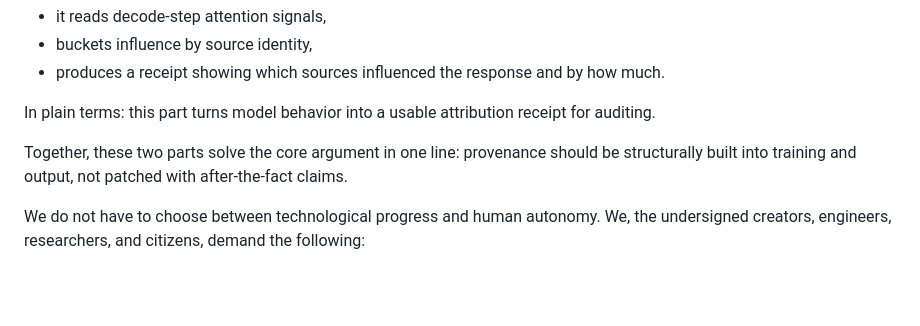
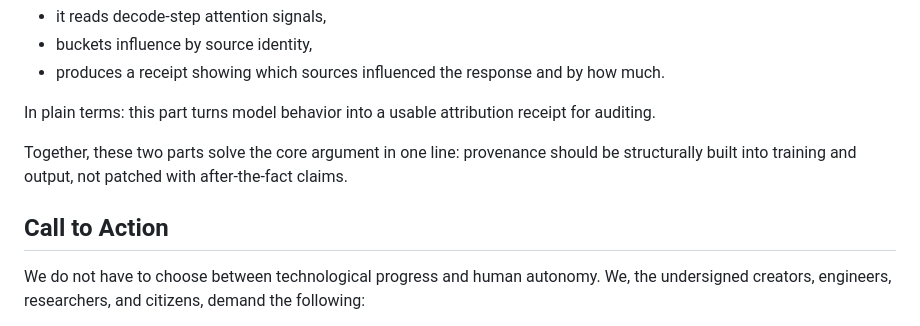
Before and after one commit to RayFromBoston/AI-Source-Engine, a Markdown page: README.md, the part around the change. GitHub-like rendering; blank space fills up the shorter version.

```diff
--- a/README.md
+++ b/README.md
@@ -107,6 +107,7 @@ In plain terms: this part turns model behavior into a usable attribution receipt
 
 Together, these two parts solve the core argument in one line: provenance should be structurally built into training and output, not patched with after-the-fact claims.
 
+## Call to Action
 We do not have to choose between technological progress and human autonomy. We, the undersigned creators, engineers, researchers, and citizens, demand the following:
 
 1. **Mandate Attribution Logging**
```
